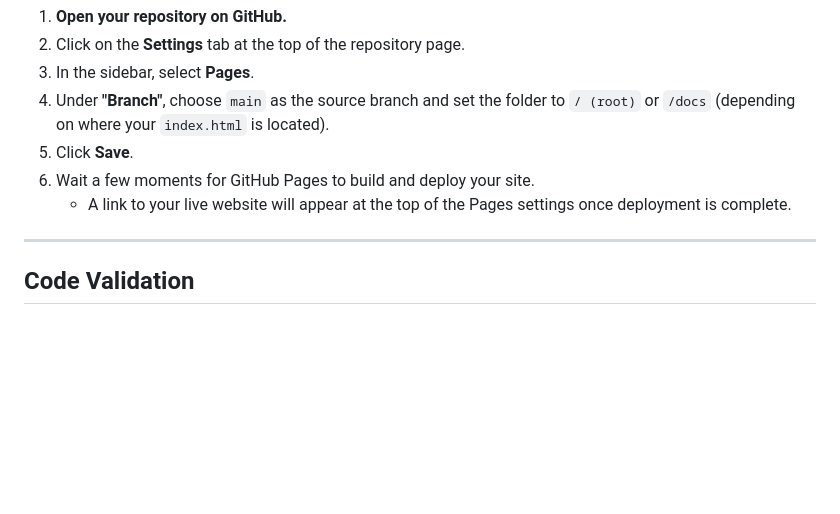
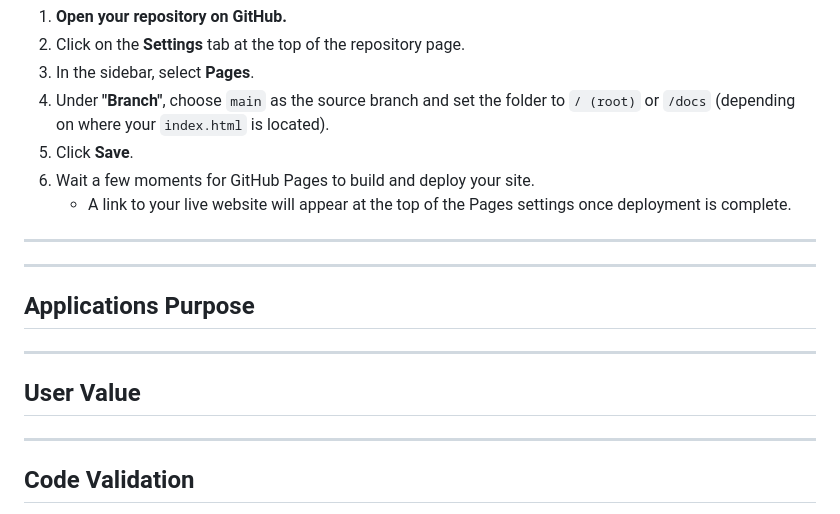
Before and after one commit to JakeSoGreat/mental-health-awareness, a Markdown page: README.md, the part around the change. Drawn GitHub-style; blank space fills up the shorter version.

Commit message:
Add sections for Applications Purpose and User Value in README

```diff
--- a/README.md
+++ b/README.md
@@ -88,8 +88,14 @@ To deploy this website using **GitHub Pages**, follow these steps:
 6. Wait a few moments for GitHub Pages to build and deploy your site.
     - A link to your live website will appear at the top of the Pages settings once deployment is complete.
 
+---
 
 ---
+## Applications Purpose
+---
+## User Value
+---
+
 ## Code Validation
 
 After completing the minimum viable product, I used the [W3C Markup Validation Service](https://validator.w3.org/) to check the HTML code for errors. The initial validation revealed several issues, as shown below:
```
